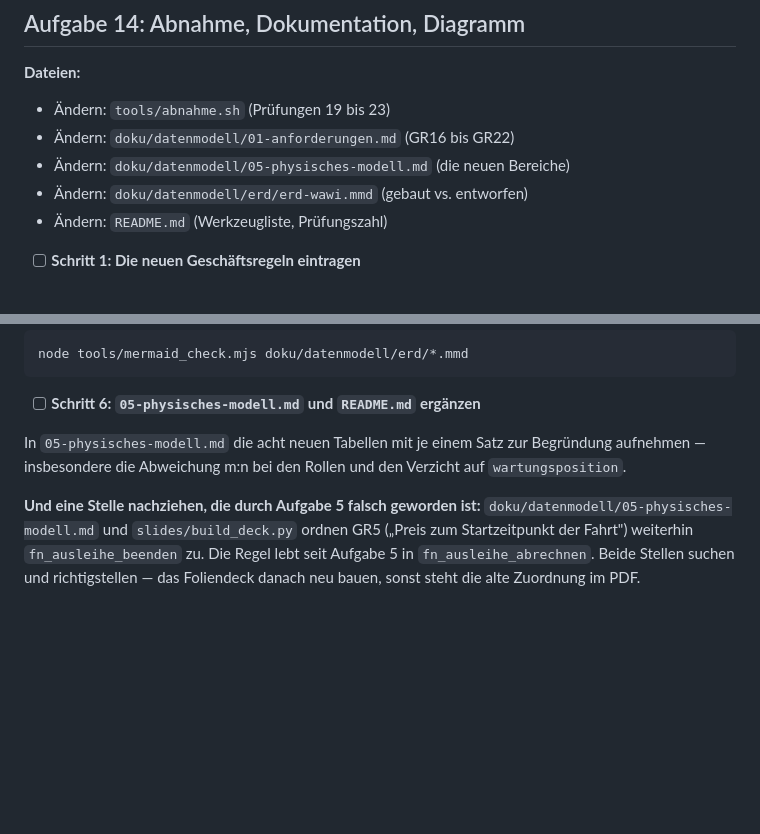
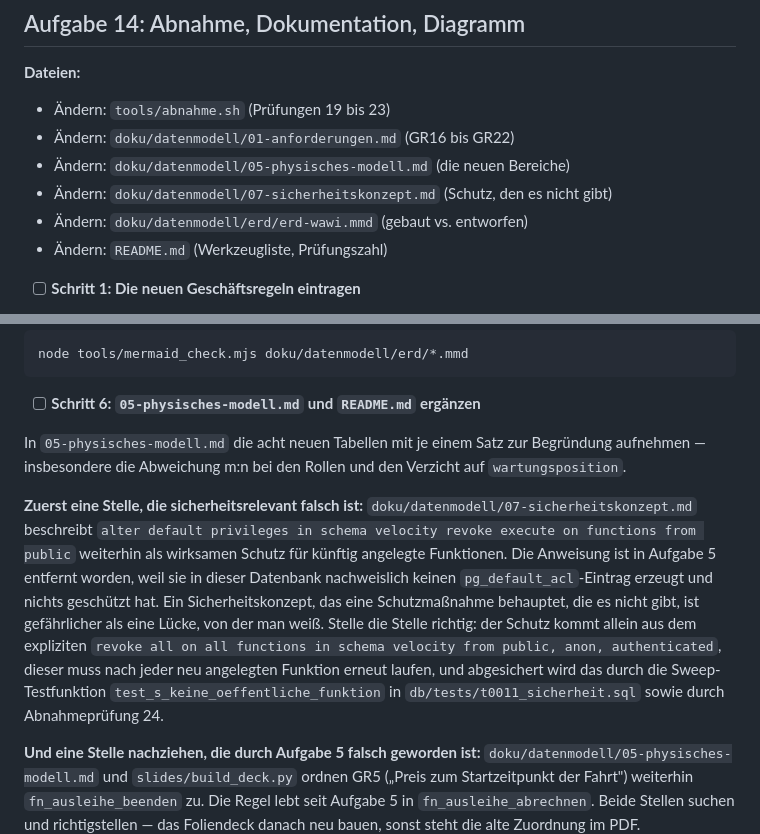
Before and after one commit to swrobuts/velocity-fallstudie, a Markdown page: doku/plans/2026-08-25-velocity-warenwirtschaft-datenbank.md, 2 parts joined by grey strips. Rendered like a GitHub page; blank space fills up the shorter version.

Commit message:
docs(plan): Sicherheitskonzept in Aufgabe 14 richtigstellen
07-sicherheitskonzept.md nennt die in Aufgabe 5 entfernte
alter-default-privileges-Zeile weiterhin als Schutz fuer kuenftige
Funktionen. Sie hat nie einen erzeugt.

Co-Authored-By: Claude Opus 5 <noreply@anthropic.com>

```diff
--- a/doku/plans/2026-08-25-velocity-warenwirtschaft-datenbank.md
+++ b/doku/plans/2026-08-25-velocity-warenwirtschaft-datenbank.md
@@ -3834,6 +3834,7 @@ git commit -m "feat(wawi): Kundenpflege, Auskunft und Anonymisierung nach Art. 1
 - Ändern: `tools/abnahme.sh` (Prüfungen 19 bis 23)
 - Ändern: `doku/datenmodell/01-anforderungen.md` (GR16 bis GR22)
 - Ändern: `doku/datenmodell/05-physisches-modell.md` (die neuen Bereiche)
+- Ändern: `doku/datenmodell/07-sicherheitskonzept.md` (Schutz, den es nicht gibt)
 - Ändern: `doku/datenmodell/erd/erd-wawi.mmd` (gebaut vs. entworfen)
 - Ändern: `README.md` (Werkzeugliste, Prüfungszahl)
 
@@ -4035,6 +4036,21 @@ node tools/mermaid_check.mjs doku/datenmodell/erd/*.mmd
 
 In `05-physisches-modell.md` die acht neuen Tabellen mit je einem Satz zur Begründung aufnehmen — insbesondere die Abweichung m:n bei den Rollen und den Verzicht auf `wartungsposition`.
 
+**Zuerst eine Stelle, die sicherheitsrelevant falsch ist:**
+`doku/datenmodell/07-sicherheitskonzept.md` beschreibt
+`alter default privileges in schema velocity revoke execute on functions
+from public` weiterhin als wirksamen Schutz für künftig angelegte
+Funktionen. Die Anweisung ist in Aufgabe 5 entfernt worden, weil sie in
+dieser Datenbank nachweislich keinen `pg_default_acl`-Eintrag erzeugt
+und nichts geschützt hat. Ein Sicherheitskonzept, das eine Schutzmaßnahme
+behauptet, die es nicht gibt, ist gefährlicher als eine Lücke, von der
+man weiß. Stelle die Stelle richtig: der Schutz kommt allein aus dem
+expliziten `revoke all on all functions in schema velocity from public,
+anon, authenticated`, dieser muss nach jeder neu angelegten Funktion
+erneut laufen, und abgesichert wird das durch die Sweep-Testfunktion
+`test_s_keine_oeffentliche_funktion` in `db/tests/t0011_sicherheit.sql`
+sowie durch Abnahmeprüfung 24.
+
 **Und eine Stelle nachziehen, die durch Aufgabe 5 falsch geworden ist:**
 `doku/datenmodell/05-physisches-modell.md` und `slides/build_deck.py`
 ordnen GR5 („Preis zum Startzeitpunkt der Fahrt") weiterhin
```
